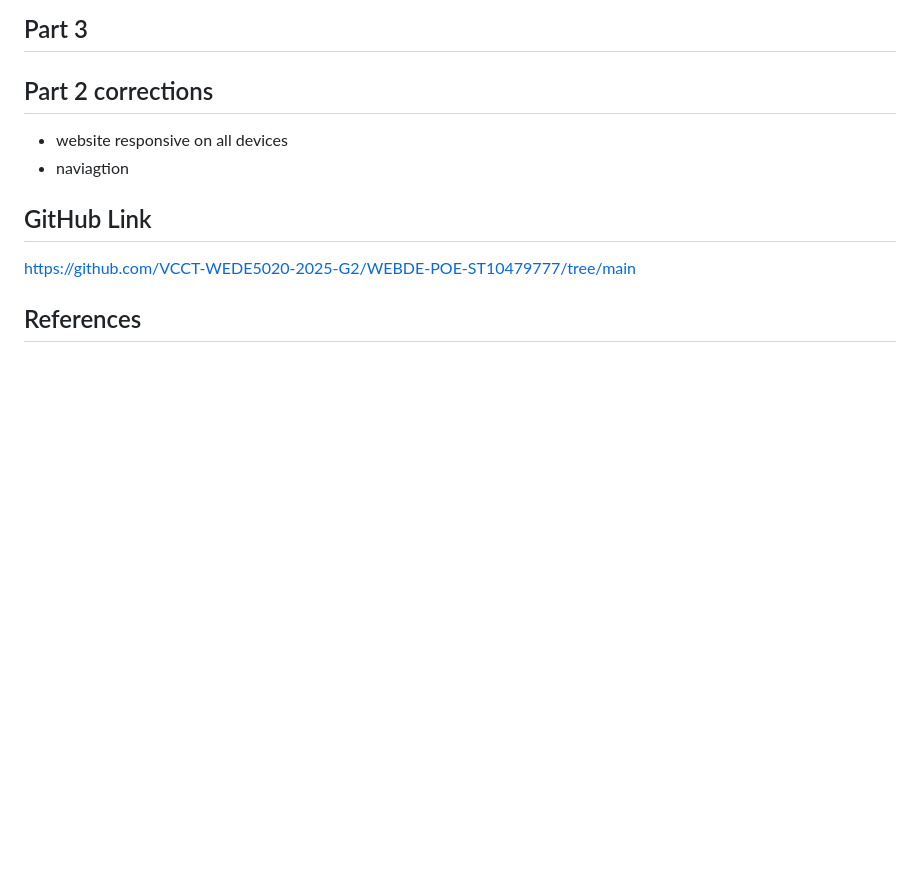
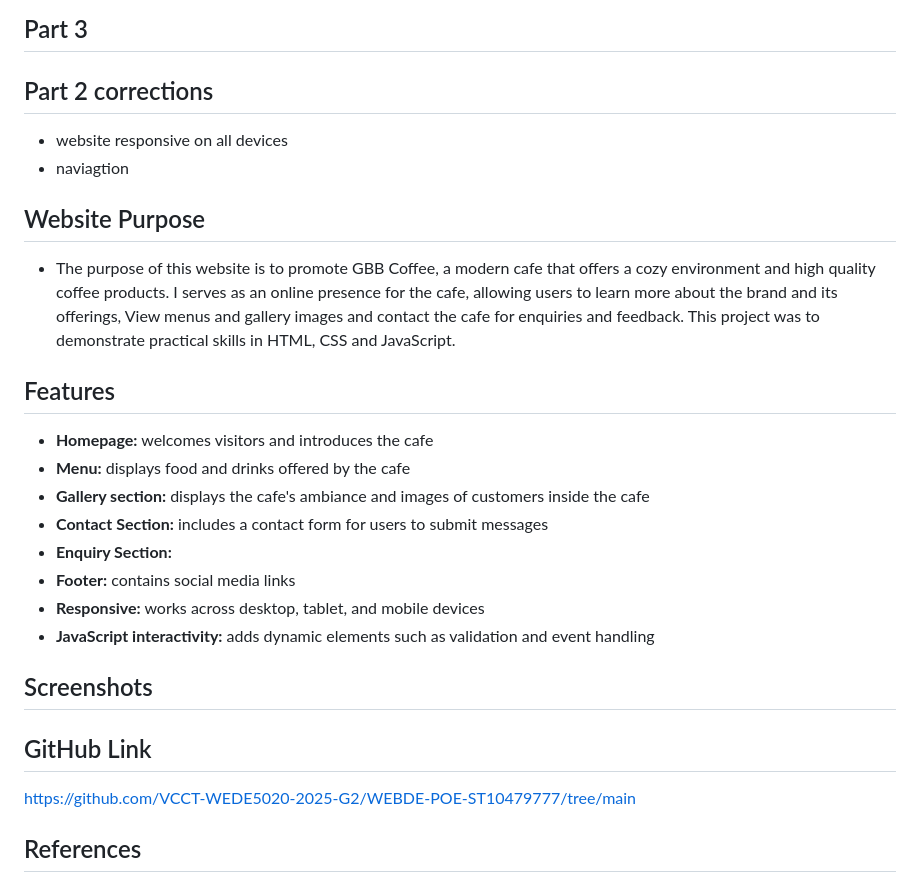
Before and after one commit to VCCT-WEDE5020-2025-G2/WEBDE-POE-ST10479777, a Markdown page: README.md, the part around the change. Rendered like a GitHub page; blank space fills up the shorter version.

```diff
--- a/README.md
+++ b/README.md
@@ -58,6 +58,22 @@ Got styling ideas from youtube videos/tutorials
 - website responsive on all devices
 - naviagtion
 
+## Website Purpose
+- The purpose of this website is to promote GBB Coffee, a modern cafe that offers a cozy environment and high quality coffee products. I serves as an online presence for the cafe, allowing users to learn more about the brand and its offerings, View menus and gallery images and contact the cafe for enquiries and feedback.
+This project was to demonstrate practical skills in HTML, CSS and JavaScript.
+
+## Features
+- **Homepage:** welcomes visitors and introduces the cafe
+- **Menu:** displays food and drinks offered by the cafe
+- **Gallery section:** displays the cafe's ambiance and images of customers inside the cafe
+- **Contact Section:** includes a contact form for users to submit messages
+- **Enquiry Section:**
+- **Footer:** contains social media links
+- **Responsive:** works across desktop, tablet, and mobile devices
+- **JavaScript interactivity:** adds dynamic elements such as validation and event handling
+## Screenshots
+
+
 ## GitHub Link
 https://github.com/VCCT-WEDE5020-2025-G2/WEBDE-POE-ST10479777/tree/main
 ## References
```
